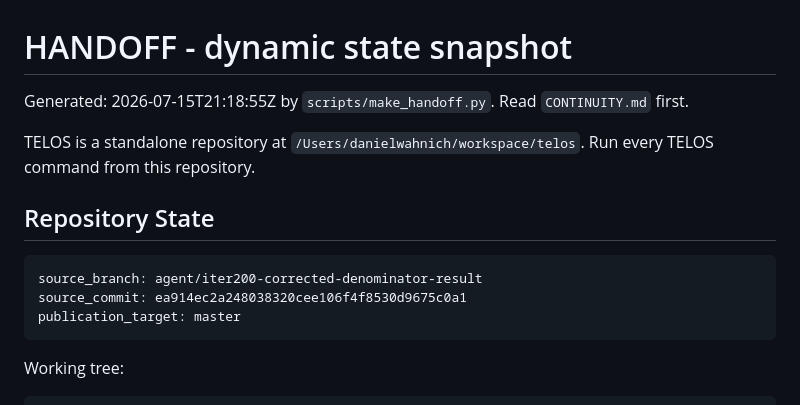
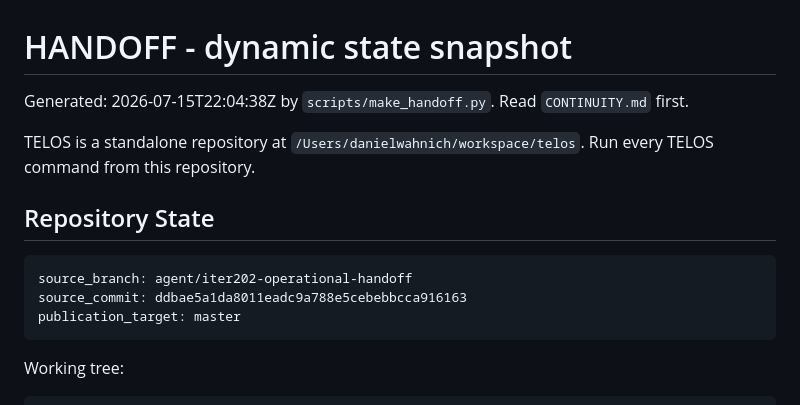
Before and after one commit to manfromnowhere143/telos, a Markdown page: HANDOFF.md, the part around one of its changes. Rendered like a GitHub page.

````diff
--- a/HANDOFF.md
+++ b/HANDOFF.md
@@ -1,14 +1,14 @@
 # HANDOFF - dynamic state snapshot
 
-Generated: 2026-07-15T21:18:55Z by `scripts/make_handoff.py`. Read `CONTINUITY.md` first.
+Generated: 2026-07-15T22:04:38Z by `scripts/make_handoff.py`. Read `CONTINUITY.md` first.
 
 TELOS is a standalone repository at `/Users/danielwahnich/workspace/telos`. Run every TELOS command from this repository.
 
 ## Repository State
 
 ```text
-source_branch: agent/iter200-corrected-denominator-result
-source_commit: ea914ec2a248038320cee106f4f8530d9675c0a1
+source_branch: agent/iter202-operational-handoff
+source_commit: ddbae5a1da8011eadc9a788e5cebebbcca916163
 publication_target: master
 ```
 
````
Also changed, not shown: other parts of HANDOFF.md (+39 -3 lines).
